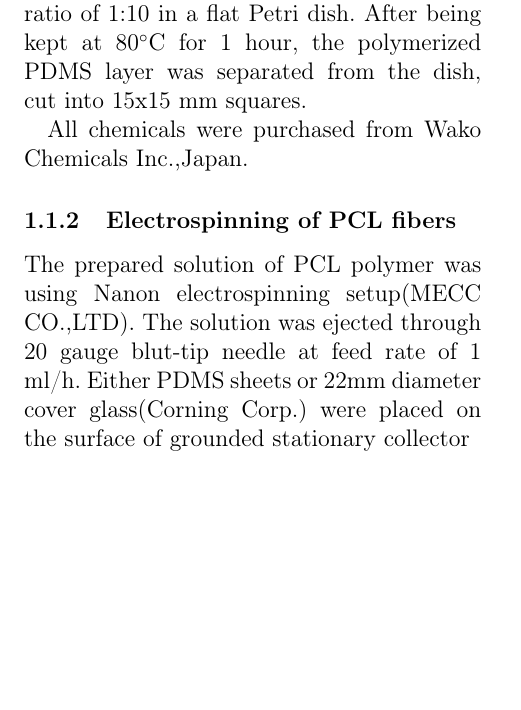
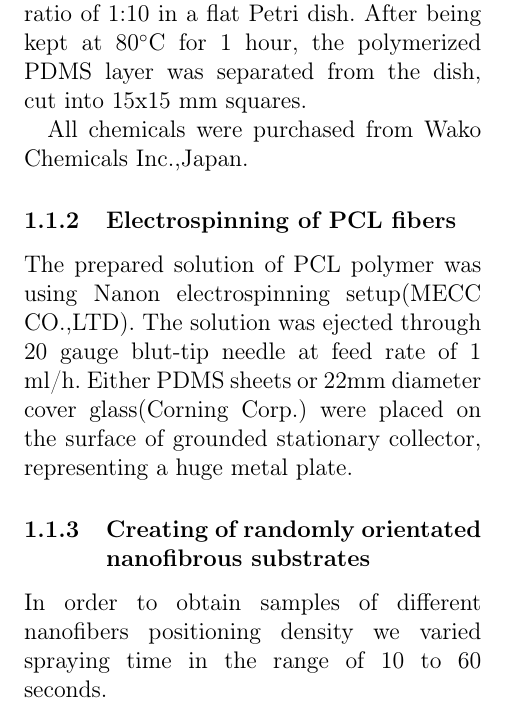
Before and after one commit to lg1/article, a LaTeX document (main.tex, which reads 03-methods.tex): part of the page, cut so that both start at the same text, the shorter picture padded with empty space. Compiled offline with pdfLaTeX.

Commit message:
adding of new subsubsection

```diff
--- a/03-methods.tex
+++ b/03-methods.tex
@@ -11,4 +11,6 @@ Polydimethylsiloxane (PDMS) was prepared by the thorough mixing of two liquid co
 
 All chemicals were purchased from Wako Chemicals Inc.,Japan.
 \subsubsection{Electrospinning of PCL fibers}
-The prepared solution of PCL polymer was using Nanon electrospinning setup(MECC CO.,LTD). The solution was ejected through 20 gauge blut-tip needle at feed rate of 1 ml/h. Either PDMS sheets or 22mm diameter cover glass(Corning Corp.) were placed on the surface of grounded stationary collector
+The prepared solution of PCL polymer was using Nanon electrospinning setup(MECC CO.,LTD). The solution was ejected through 20 gauge blut-tip needle at feed rate of 1 ml/h. Either PDMS sheets or 22mm diameter cover glass(Corning Corp.) were placed on the surface of grounded stationary collector, representing a huge metal plate.
+\subsubsection{Creating of randomly orientated nanofibrous substrates }
+In order to obtain samples of different nanofibers positioning density we varied spraying time in the range of 10 to 60 seconds.
```
